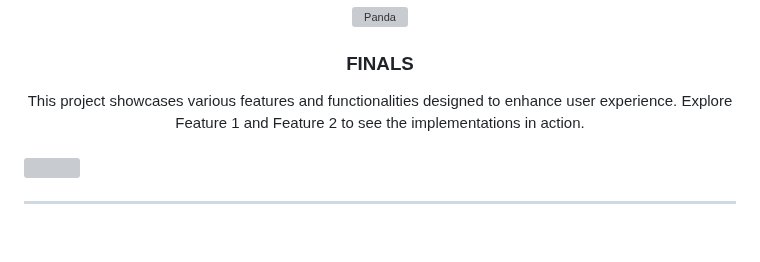
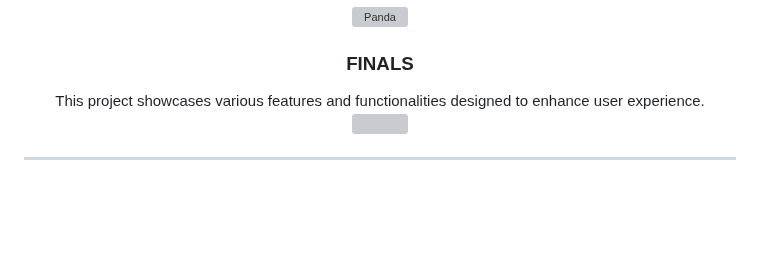
Before and after one commit to danylwiththedemonback/WD-FINALS, a Markdown page: readme.md, the part around the change. GitHub-like rendering; blank space fills up the shorter version; grey boxes are pictures that could not be loaded.

```diff
--- a/readme.md
+++ b/readme.md
@@ -12,8 +12,7 @@
 </div>
 
 <div align="center">
- This project showcases various features and functionalities designed to enhance user experience. Explore Feature 1 and Feature 2 to see the implementations in action.
-</div>
+ This project showcases various features and functionalities designed to enhance user experience.
 
 <br />
 
```
